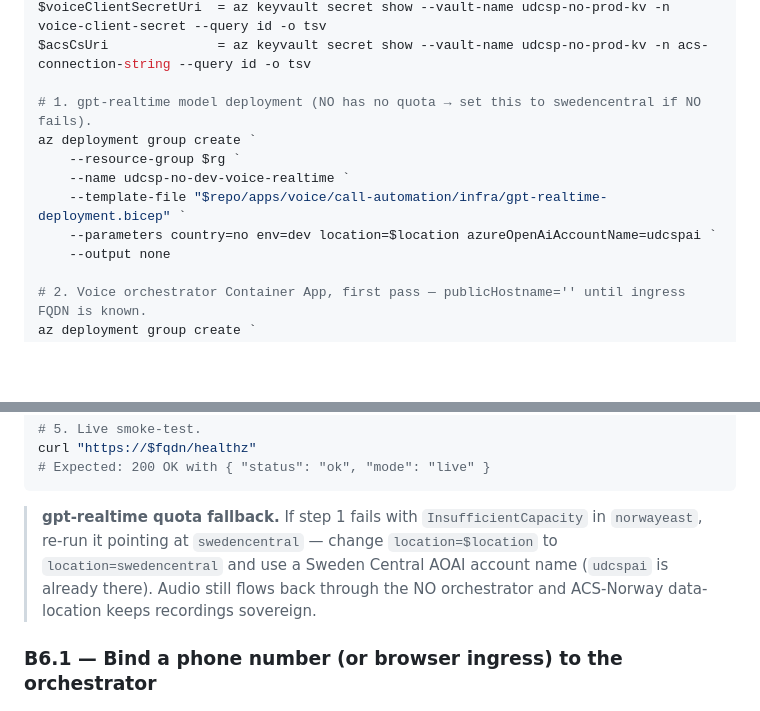
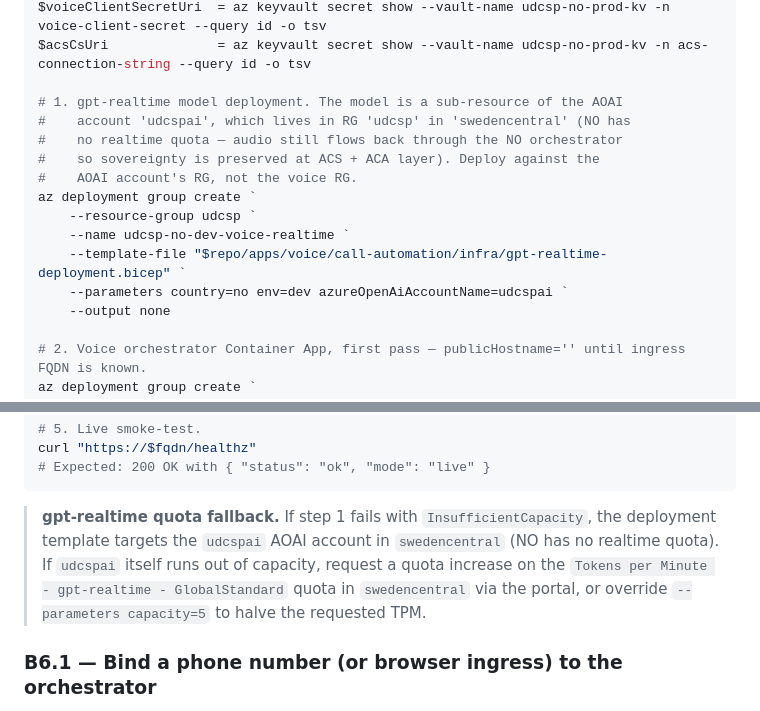
Before and after one commit to fredgis/UDCSP, a Markdown page: docs/tech/installation.md, 2 parts joined by grey strips. Rendered like a GitHub page; folded sections open; blank space fills up the shorter version.

Commit message:
docs(B6): gpt-realtime deploys against the udcspai AOAI RG, not voice RG
The bicep references the AOAI account as 'existing' without a scope override,
so the deployment must run in the RG that hosts the account. 'udcspai' lives
in RG 'udcsp' (swedencentral) — pointing the deploy at 'udcsp-no-voice'
returned ResourceNotFound on Microsoft.CognitiveServices/accounts/udcspai.

Steps 2-4 (voice orchestrator + Event Grid) stay in the country voice RG
because those resources are the orchestrator itself.

Co-authored-by: Copilot <223556219+Copilot@users.noreply.github.com>

````diff
--- a/docs/tech/installation.md
+++ b/docs/tech/installation.md
@@ -578,12 +578,16 @@ $appId                 = az ad app list --display-name 'udcsp-voice-orch-no' --q
 $voiceClientSecretUri  = az keyvault secret show --vault-name udcsp-no-prod-kv -n voice-client-secret --query id -o tsv
 $acsCsUri              = az keyvault secret show --vault-name udcsp-no-prod-kv -n acs-connection-string --query id -o tsv
 
-# 1. gpt-realtime model deployment (NO has no quota → set this to swedencentral if NO fails).
+# 1. gpt-realtime model deployment. The model is a sub-resource of the AOAI
+#    account 'udcspai', which lives in RG 'udcsp' in 'swedencentral' (NO has
+#    no realtime quota — audio still flows back through the NO orchestrator
+#    so sovereignty is preserved at ACS + ACA layer). Deploy against the
+#    AOAI account's RG, not the voice RG.
 az deployment group create `
-    --resource-group $rg `
+    --resource-group udcsp `
     --name udcsp-no-dev-voice-realtime `
     --template-file "$repo/apps/voice/call-automation/infra/gpt-realtime-deployment.bicep" `
-    --parameters country=no env=dev location=$location azureOpenAiAccountName=udcspai `
+    --parameters country=no env=dev azureOpenAiAccountName=udcspai `
     --output none
 
 # 2. Voice orchestrator Container App, first pass — publicHostname='' until ingress FQDN is known.
@@ -638,7 +642,7 @@ curl "https://$fqdn/healthz"
 # Expected: 200 OK with { "status": "ok", "mode": "live" }
 ```
 
-> **gpt-realtime quota fallback.** If step 1 fails with `InsufficientCapacity` in `norwayeast`, re-run it pointing at `swedencentral` — change `location=$location` to `location=swedencentral` and use a Sweden Central AOAI account name (`udcspai` is already there). Audio still flows back through the NO orchestrator and ACS-Norway data-location keeps recordings sovereign.
+> **gpt-realtime quota fallback.** If step 1 fails with `InsufficientCapacity`, the deployment template targets the `udcspai` AOAI account in `swedencentral` (NO has no realtime quota). If `udcspai` itself runs out of capacity, request a quota increase on the `Tokens per Minute - gpt-realtime - GlobalStandard` quota in `swedencentral` via the portal, or override `--parameters capacity=5` to halve the requested TPM.
 
 ### B6.1 — Bind a phone number (or browser ingress) to the orchestrator
 
````
